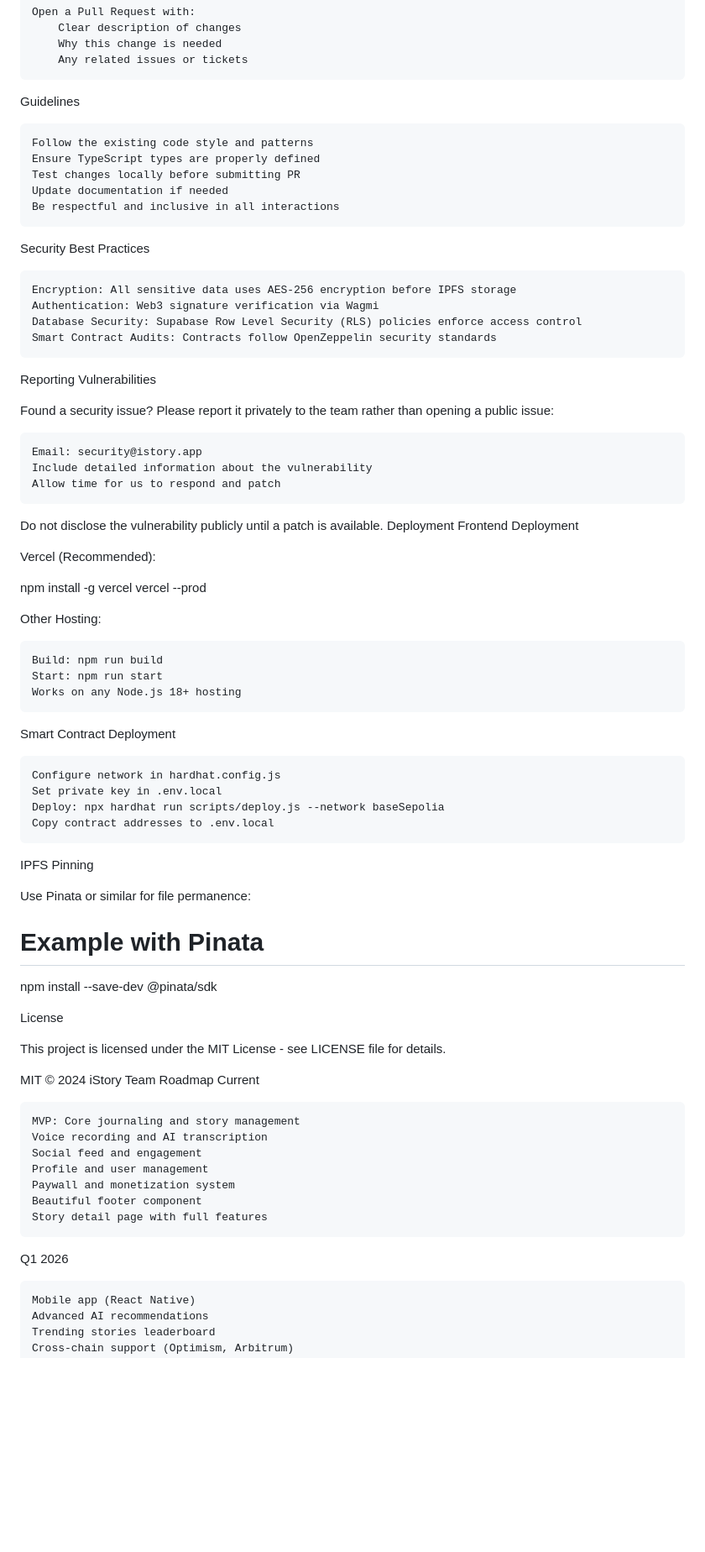
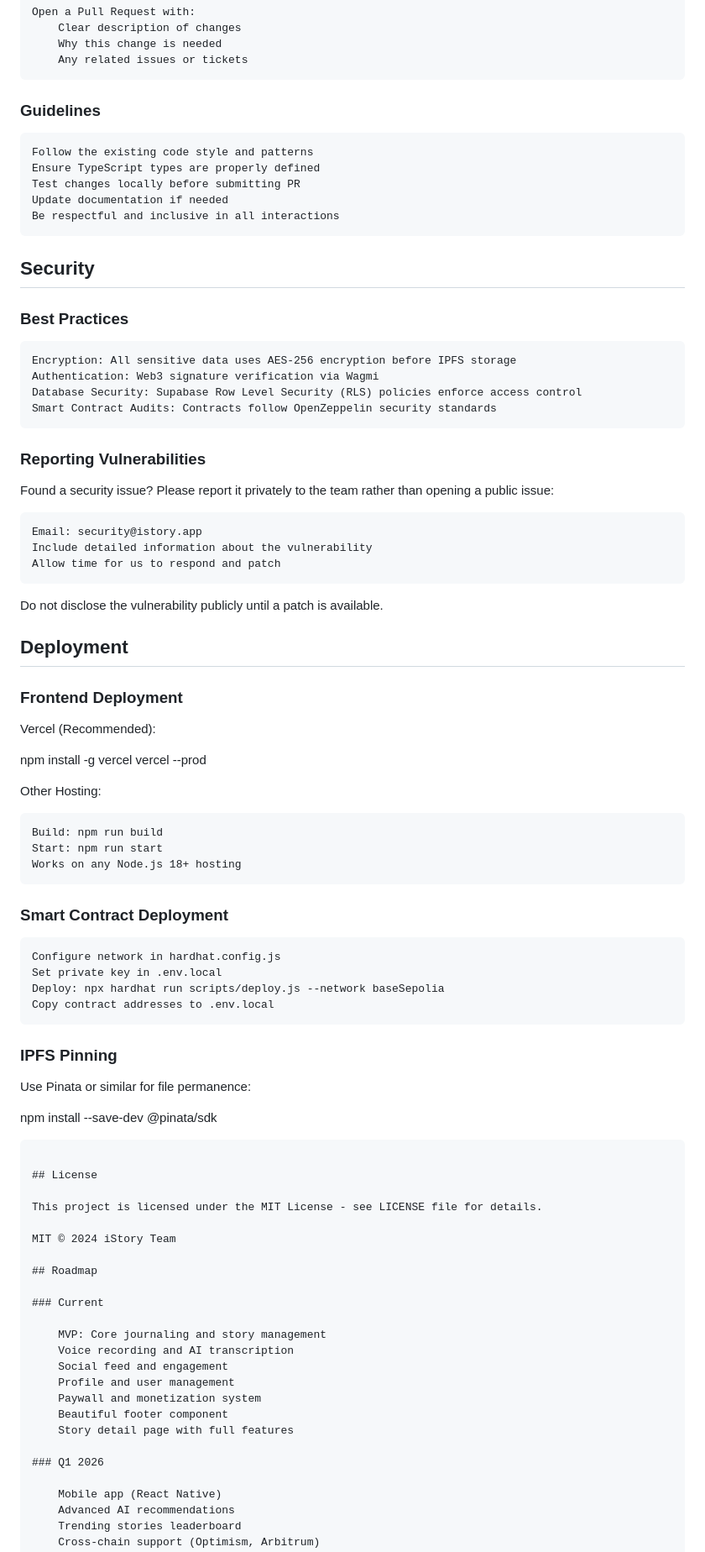
Before and after one commit to Oreolion/i_story_dapp, a Markdown page: README.md, the part around one of its changes. Shown at 84% size. GitHub-like rendering; blank space fills up the shorter version.

````diff
--- a/README.md
+++ b/README.md
@@ -341,7 +373,7 @@ git push origin feature/your-amazing-feature
         Why this change is needed
         Any related issues or tickets
 
-Guidelines
+### Guidelines
 
     Follow the existing code style and patterns
     Ensure TypeScript types are properly defined
@@ -349,15 +381,16 @@ Guidelines
     Update documentation if needed
     Be respectful and inclusive in all interactions
 
-Security
-Best Practices
+## Security
+
+### Best Practices
 
     Encryption: All sensitive data uses AES-256 encryption before IPFS storage
     Authentication: Web3 signature verification via Wagmi
     Database Security: Supabase Row Level Security (RLS) policies enforce access control
     Smart Contract Audits: Contracts follow OpenZeppelin security standards
 
-Reporting Vulnerabilities
+### Reporting Vulnerabilities
 
 Found a security issue? Please report it privately to the team rather than opening a public issue:
 
@@ -366,8 +399,10 @@ Found a security issue? Please report it privately to the team rather than openi
     Allow time for us to respond and patch
 
 Do not disclose the vulnerability publicly until a patch is available.
-Deployment
-Frontend Deployment
+
+## Deployment
+
+### Frontend Deployment
 
 Vercel (Recommended):
 
@@ -380,27 +415,29 @@ Other Hosting:
     Start: npm run start
     Works on any Node.js 18+ hosting
 
-Smart Contract Deployment
+### Smart Contract Deployment
 
     Configure network in hardhat.config.js
     Set private key in .env.local
     Deploy: npx hardhat run scripts/deploy.js --network baseSepolia
     Copy contract addresses to .env.local
 
-IPFS Pinning
+### IPFS Pinning
 
 Use Pinata or similar for file permanence:
 
-# Example with Pinata
 npm install --save-dev @pinata/sdk
+```
 
-License
+## License
 
 This project is licensed under the MIT License - see LICENSE file for details.
 
 MIT © 2024 iStory Team
-Roadmap
-Current
+
+## Roadmap
+
+### Current
 
     MVP: Core journaling and story management
     Voice recording and AI transcription
@@ -410,7 +447,7 @@ Current
     Beautiful footer component
     Story detail page with full features
 
-Q1 2026
+### Q1 2026
 
     Mobile app (React Native)
     Advanced AI recommendations
````
Also changed, not shown: other parts of README.md (+76 -42 lines).
